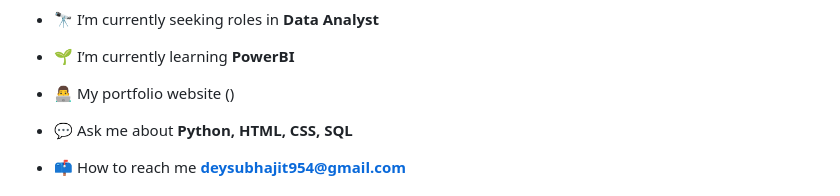
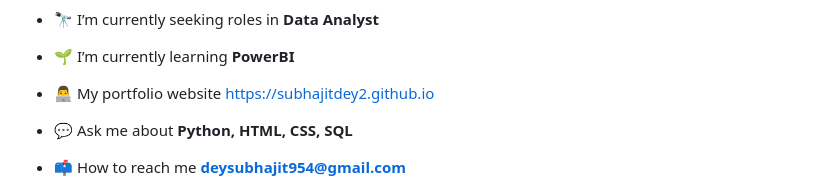
Before and after one commit to SubhajitDey2/Subhajitdey2.github.io, a Markdown page: README.md, the part around the change. GitHub-like rendering.

```diff
--- a/README.md
+++ b/README.md
@@ -7,7 +7,7 @@
 
 - 🌱 I’m currently learning **PowerBI**
 
-- 👨‍💻 My portfolio website ()
+- 👨‍💻 My portfolio website https://subhajitdey2.github.io
 
 - 💬 Ask me about **Python, HTML, CSS, SQL**
 
```
